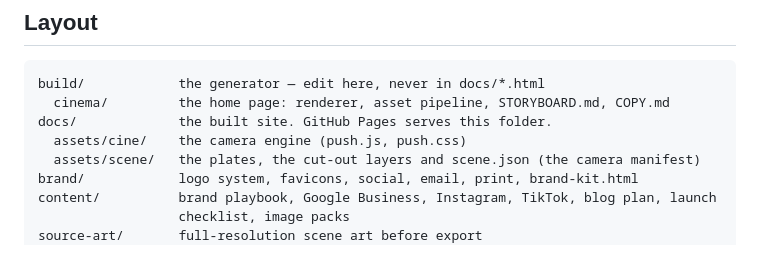
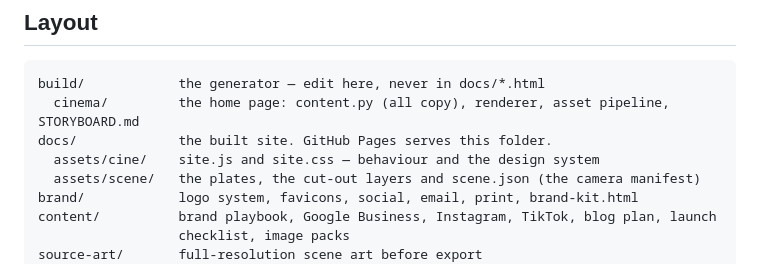
Before and after one commit to Tejas7727/swarm-protective-services, a Markdown page: README.md, the part around the change. GitHub-like rendering.

Commit message:
README: point at the files that exist now
Co-Authored-By: Claude Opus 5 <noreply@anthropic.com>

```diff
--- a/README.md
+++ b/README.md
@@ -13,9 +13,9 @@ This repo holds the website, the brand system and the build that generates them.
 ## Layout
 
     build/            the generator — edit here, never in docs/*.html
-      cinema/         the home page: renderer, asset pipeline, STORYBOARD.md, COPY.md
+      cinema/         the home page: content.py (all copy), renderer, asset pipeline, STORYBOARD.md
     docs/             the built site. GitHub Pages serves this folder.
-      assets/cine/    the camera engine (push.js, push.css)
+      assets/cine/    site.js and site.css — behaviour and the design system
       assets/scene/   the plates, the cut-out layers and scene.json (the camera manifest)
     brand/            logo system, favicons, social, email, print, brand-kit.html
     content/          brand playbook, Google Business, Instagram, TikTok, blog plan, launch
```
